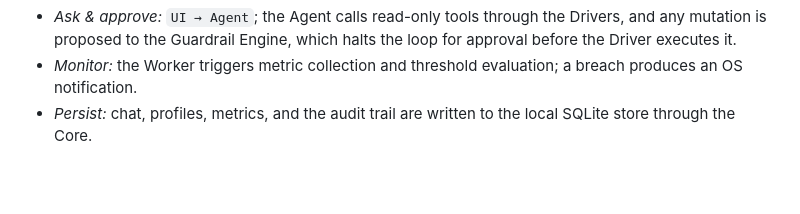
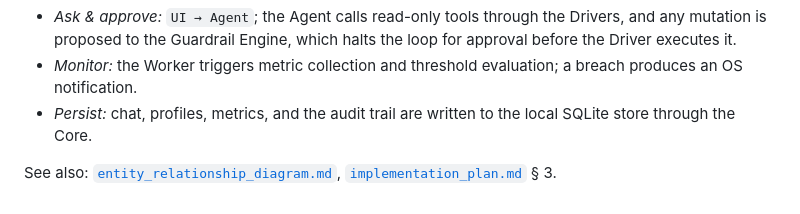
Before and after one commit to nittsuj/agentic-db-monitor, a Markdown page: docs/high_level_design.md, the part around the change. Drawn GitHub-style; blank space fills up the shorter version.

```diff
--- a/docs/high_level_design.md
+++ b/docs/high_level_design.md
@@ -90,3 +90,6 @@ flowchart TD
 - *Ask & approve:* `UI → Agent`; the Agent calls read-only tools through the Drivers, and any mutation is proposed to the Guardrail Engine, which halts the loop for approval before the Driver executes it.
 - *Monitor:* the Worker triggers metric collection and threshold evaluation; a breach produces an OS notification.
 - *Persist:* chat, profiles, metrics, and the audit trail are written to the local SQLite store through the Core.
+
+See also: [`entity_relationship_diagram.md`](./entity_relationship_diagram.md),
+[`implementation_plan.md`](./implementation_plan.md) § 3.
```
Also changed, not shown: docs/entity_relationship_diagram.md (added, +135 -0 lines).
